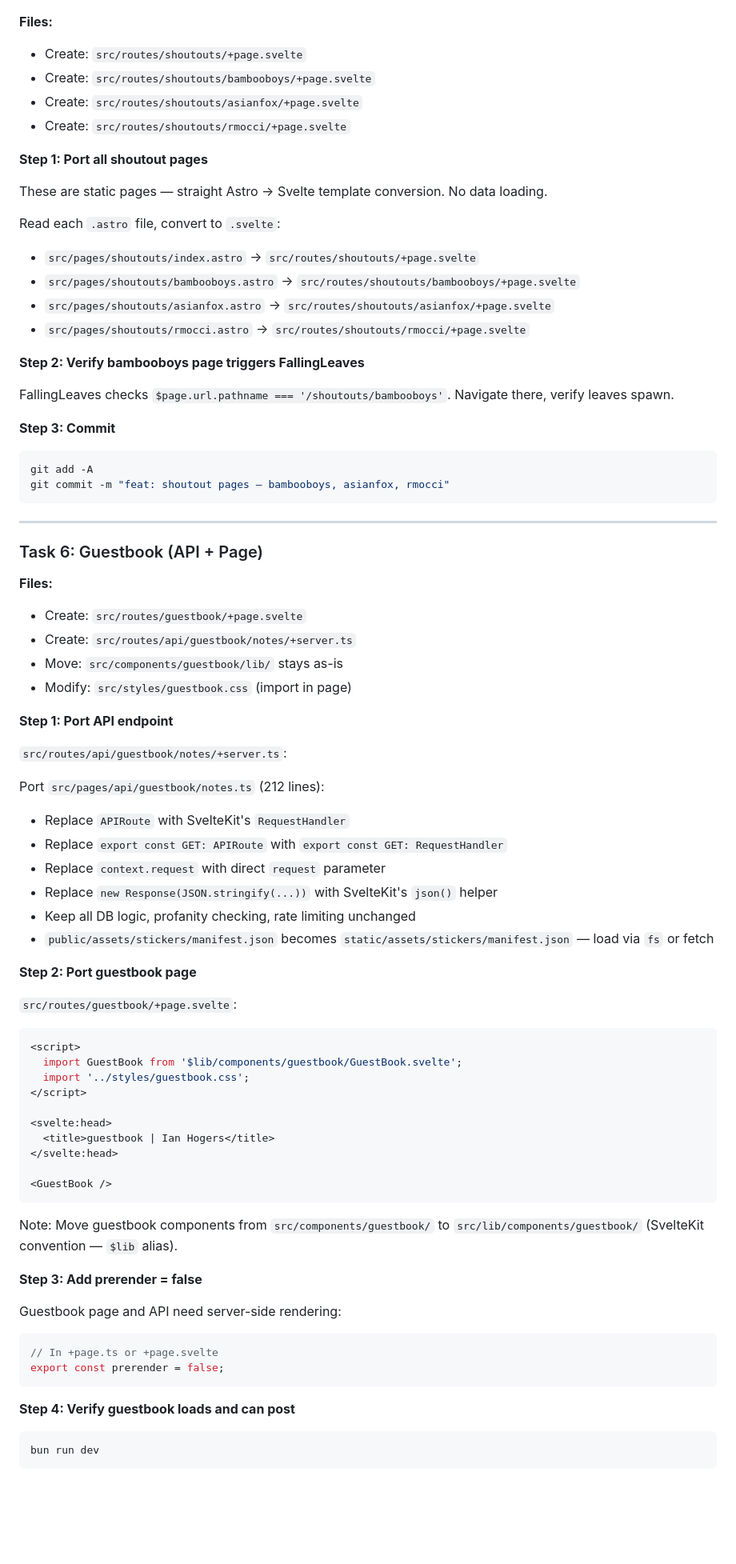
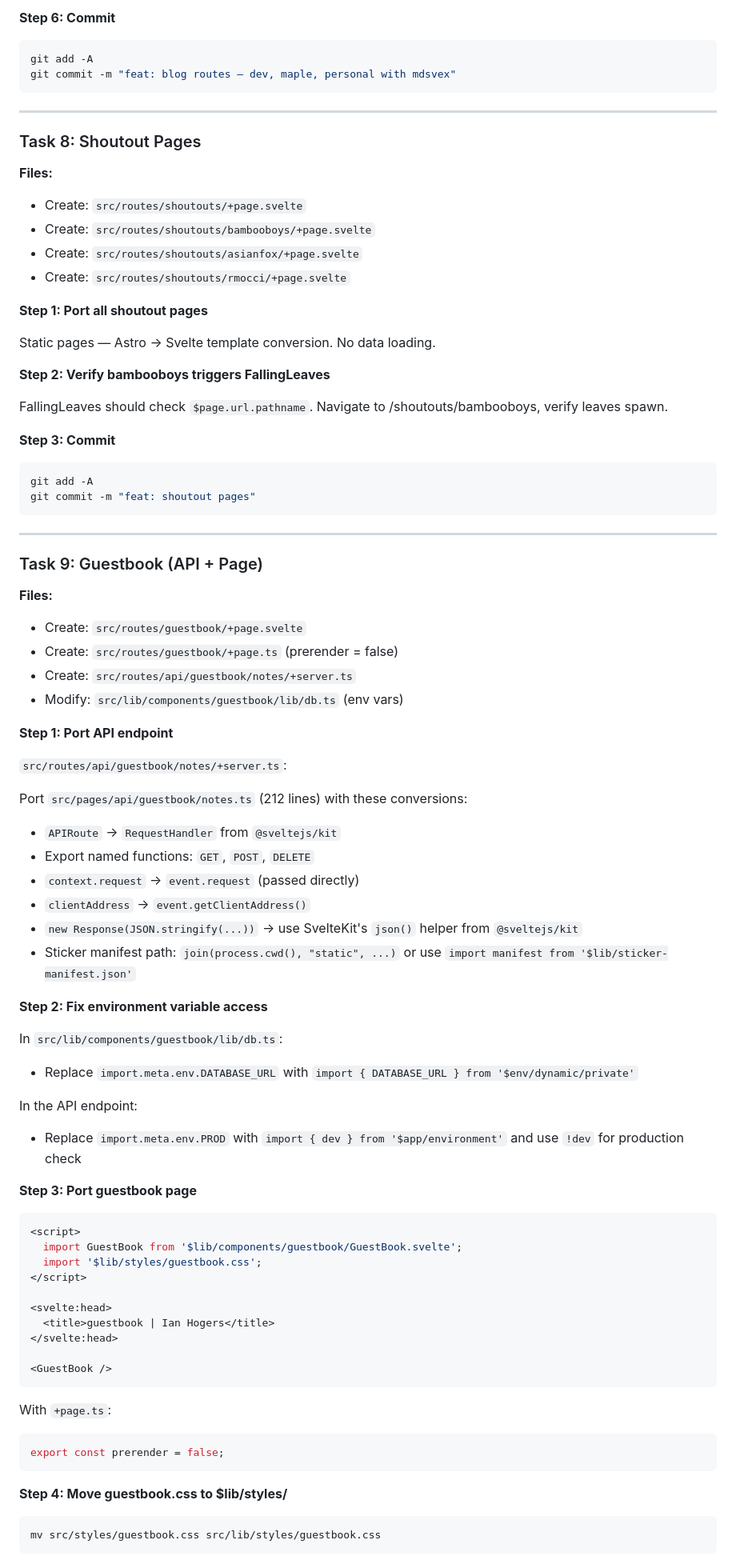
Before and after one commit to SaintPepsi/ianhogers.dev, a Markdown page: docs/plans/2026-03-14-sveltekit-migration-plan.md, the part around one of its changes. Shown at 80% size. GitHub-like rendering; blank space fills up the shorter version.

````diff
--- a/docs/plans/2026-03-14-sveltekit-migration-plan.md
+++ b/docs/plans/2026-03-14-sveltekit-migration-plan.md
@@ -430,3 +488,13 @@ git commit -m "feat: blog content system with mdsvex — dev, maple, personal"
+**Step 6: Commit**
+
+```bash
+git add -A
+git commit -m "feat: blog routes — dev, maple, personal with mdsvex"
+```
+
+---
+
+### Task 8: Shoutout Pages
 
 **Files:**
 - Create: `src/routes/shoutouts/+page.svelte`
@@ -436,54 +504,55 @@ git commit -m "feat: blog content system with mdsvex — dev, maple, personal"
 
 **Step 1: Port all shoutout pages**
 
-These are static pages — straight Astro → Svelte template conversion. No data loading.
+Static pages — Astro → Svelte template conversion. No data loading.
 
-Read each `.astro` file, convert to `.svelte`:
-- `src/pages/shoutouts/index.astro` → `src/routes/shoutouts/+page.svelte`
-- `src/pages/shoutouts/bambooboys.astro` → `src/routes/shoutouts/bambooboys/+page.svelte`
-- `src/pages/shoutouts/asianfox.astro` → `src/routes/shoutouts/asianfox/+page.svelte`
-- `src/pages/shoutouts/rmocci.astro` → `src/routes/shoutouts/rmocci/+page.svelte`
+**Step 2: Verify bambooboys triggers FallingLeaves**
 
-**Step 2: Verify bambooboys page triggers FallingLeaves**
-
-FallingLeaves checks `$page.url.pathname === '/shoutouts/bambooboys'`. Navigate there, verify leaves spawn.
+FallingLeaves should check `$page.url.pathname`. Navigate to /shoutouts/bambooboys, verify leaves spawn.
 
 **Step 3: Commit**
 
 ```bash
 git add -A
-git commit -m "feat: shoutout pages — bambooboys, asianfox, rmocci"
+git commit -m "feat: shoutout pages"
 ```
 
 ---
 
-### Task 6: Guestbook (API + Page)
+### Task 9: Guestbook (API + Page)
 
 **Files:**
 - Create: `src/routes/guestbook/+page.svelte`
+- Create: `src/routes/guestbook/+page.ts` (prerender = false)
 - Create: `src/routes/api/guestbook/notes/+server.ts`
-- Move: `src/components/guestbook/lib/` stays as-is
-- Modify: `src/styles/guestbook.css` (import in page)
+- Modify: `src/lib/components/guestbook/lib/db.ts` (env vars)
 
 **Step 1: Port API endpoint**
 
 `src/routes/api/guestbook/notes/+server.ts`:
 
-Port `src/pages/api/guestbook/notes.ts` (212 lines):
-- Replace `APIRoute` with SvelteKit's `RequestHandler`
-- Replace `export const GET: APIRoute` with `export const GET: RequestHandler`
-- Replace `context.request` with direct `request` parameter
-- Replace `new Response(JSON.stringify(...))` with SvelteKit's `json()` helper
-- Keep all DB logic, profanity checking, rate limiting unchanged
-- `public/assets/stickers/manifest.json` becomes `static/assets/stickers/manifest.json` — load via `fs` or fetch
+Port `src/pages/api/guestbook/notes.ts` (212 lines) with these conversions:
+- `APIRoute` → `RequestHandler` from `@sveltejs/kit`
+- Export named functions: `GET`, `POST`, `DELETE`
+- `context.request` → `event.request` (passed directly)
+- `clientAddress` → `event.getClientAddress()`
+- `new Response(JSON.stringify(...))` → use SvelteKit's `json()` helper from `@sveltejs/kit`
+- Sticker manifest path: `join(process.cwd(), "static", ...)` or use `import manifest from '$lib/sticker-manifest.json'`
 
-**Step 2: Port guestbook page**
+**Step 2: Fix environment variable access**
 
-`src/routes/guestbook/+page.svelte`:
+In `src/lib/components/guestbook/lib/db.ts`:
+- Replace `import.meta.env.DATABASE_URL` with `import { DATABASE_URL } from '$env/dynamic/private'`
+
+In the API endpoint:
+- Replace `import.meta.env.PROD` with `import { dev } from '$app/environment'` and use `!dev` for production check
+
+**Step 3: Port guestbook page**
+
 ```svelte
 <script>
   import GuestBook from '$lib/components/guestbook/GuestBook.svelte';
-  import '../styles/guestbook.css';
+  import '$lib/styles/guestbook.css';
 </script>
 
 <svelte:head>
@@ -493,19 +562,14 @@ Port `src/pages/api/guestbook/notes.ts` (212 lines):
 <GuestBook />
 ```
 
-Note: Move guestbook components from `src/components/guestbook/` to `src/lib/components/guestbook/` (SvelteKit convention — `$lib` alias).
-
-**Step 3: Add prerender = false**
-
-Guestbook page and API need server-side rendering:
+With `+page.ts`:
 ```ts
-// In +page.ts or +page.svelte
 export const prerender = false;
 ```
 
-**Step 4: Verify guestbook loads and can post**
+**Step 4: Move guestbook.css to $lib/styles/**
 
 ```bash
-bun run dev
+mv src/styles/guestbook.css src/lib/styles/guestbook.css
 ```
 
````
Also changed, not shown: other parts of docs/plans/2026-03-14-sveltekit-migration-plan.md (+315 -305 lines).
